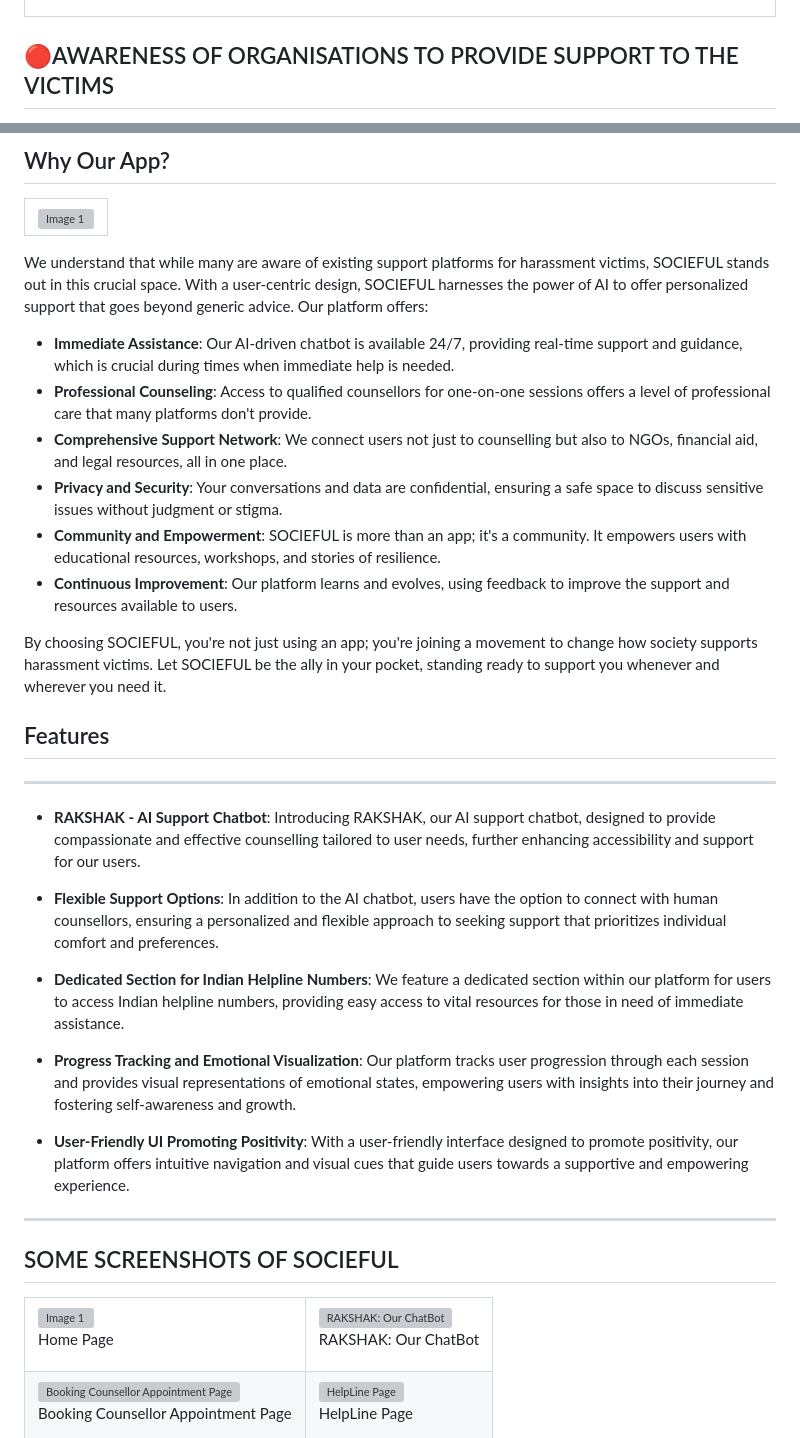
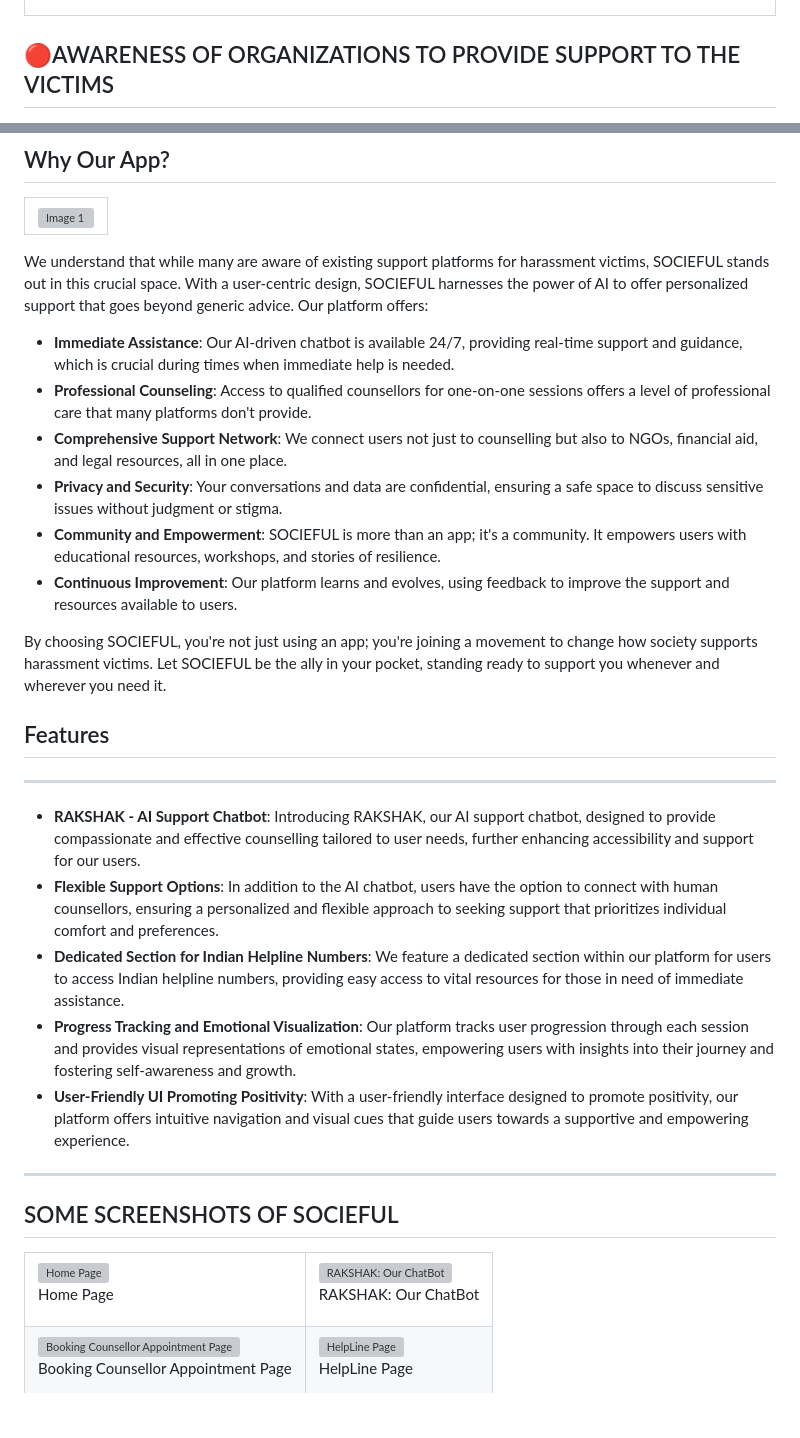
Before and after one commit to McFlurinivas/socieful, a Markdown page: README.md, 2 parts joined by grey strips. Rendered like a GitHub page; blank space fills up the shorter version; grey boxes are pictures that could not be loaded.

```diff
--- a/README.md
+++ b/README.md
@@ -24,11 +21,10 @@ Socieful is a centralized platform aiding harassment victims through confidentia
   </tr>
 </table>
 
-
-## 🔴AWARENESS OF ORGANISATIONS TO PROVIDE SUPPORT TO THE VICTIMS
+## 🔴AWARENESS OF ORGANIZATIONS TO PROVIDE SUPPORT TO THE VICTIMS
 <table style="width: 100%;">
   <tr>
-      <td>
+    <td>
       <img src="https://i.postimg.cc/NfjZYYpD/Screenshot-2024-02-21-230045.png" style="width: 100%;">
     </td>
     <td>
@@ -55,7 +54,8 @@ Socieful is a centralized platform aiding harassment victims through confidentia
     </td>
   </tr>
 </table>
-<p>We understand that while many are aware of existing support platforms for harassment victims, SOCIEFUL stands out in this crucial space. With a user-centric design, SOCIEFUL harnesses the power of AI to offer personalized support that goes beyond generic advice. Our platform offers:
+
+<p>We understand that while many are aware of existing support platforms for harassment victims, SOCIEFUL stands out in this crucial space. With a user-centric design, SOCIEFUL harnesses the power of AI to offer personalized support that goes beyond generic advice. Our platform offers:</p>
 
 - **Immediate Assistance**: Our AI-driven chatbot is available 24/7, providing real-time support and guidance, which is crucial during times when immediate help is needed.
 - **Professional Counseling**: Access to qualified counsellors for one-on-one sessions offers a level of professional care that many platforms don't provide.
@@ -64,20 +64,16 @@ Socieful is a centralized platform aiding harassment victims through confidentia
 - **Community and Empowerment**: SOCIEFUL is more than an app; it's a community. It empowers users with educational resources, workshops, and stories of resilience.
 - **Continuous Improvement**: Our platform learns and evolves, using feedback to improve the support and resources available to users.
 
-By choosing SOCIEFUL, you're not just using an app; you're joining a movement to change how society supports harassment victims. Let SOCIEFUL be the ally in your pocket, standing ready to support you whenever and wherever you need it.</p>
+By choosing SOCIEFUL, you're not just using an app; you're joining a movement to change how society supports harassment victims. Let SOCIEFUL be the ally in your pocket, standing ready to support you whenever and wherever you need it.
 
 ## Features
 
 <hr>
 
 - **RAKSHAK - AI Support Chatbot**: Introducing RAKSHAK, our AI support chatbot, designed to provide compassionate and effective counselling tailored to user needs, further enhancing accessibility and support for our users.
-
 - **Flexible Support Options**: In addition to the AI chatbot, users have the option to connect with human counsellors, ensuring a personalized and flexible approach to seeking support that prioritizes individual comfort and preferences.
-
 - **Dedicated Section for Indian Helpline Numbers**: We feature a dedicated section within our platform for users to access Indian helpline numbers, providing easy access to vital resources for those in need of immediate assistance.
-
 - **Progress Tracking and Emotional Visualization**: Our platform tracks user progression through each session and provides visual representations of emotional states, empowering users with insights into their journey and fostering self-awareness and growth.
-
 - **User-Friendly UI Promoting Positivity**: With a user-friendly interface designed to promote positivity, our platform offers intuitive navigation and visual cues that guide users towards a supportive and empowering experience.
 
 <hr>
@@ -87,7 +83,7 @@ By choosing SOCIEFUL, you're not just using an app; you're joining a movement to
 <table style="width: 100%;">
   <tr>
     <td style="text-align: center;">
-      <img src="https://i.postimg.cc/kMFYJpyY/home-page.gif" alt="Image 1" style="width: 100%;">
+      <img src="https://i.postimg.cc/kMFYJpyY/home-page.gif" alt="Home Page" style="width: 100%;">
       <p>Home Page</p>
     </td>
     <td style="text-align: center;">
```
Also changed, not shown: other parts of README.md (+7 -7 lines).
